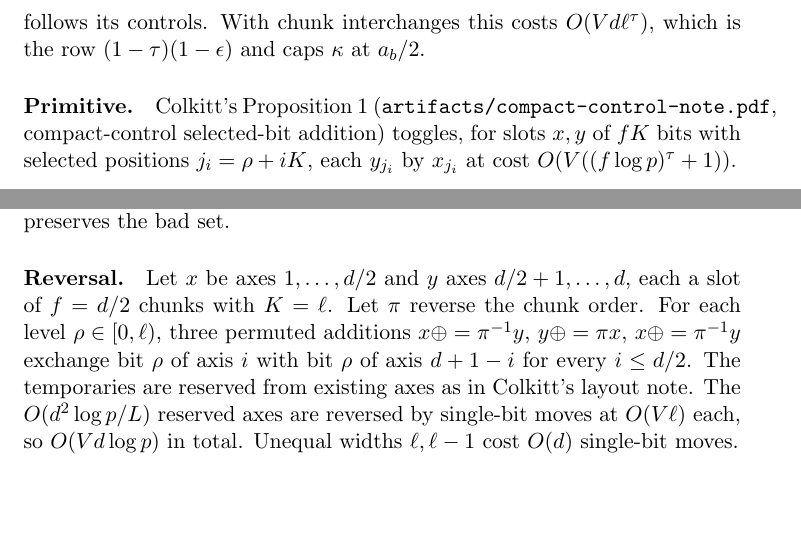
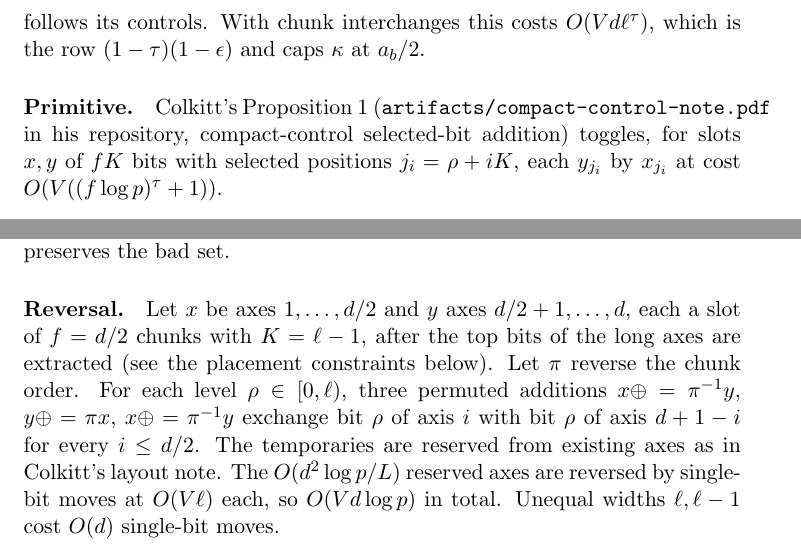
Before and after one commit to Swapnil-jain/integer-mult-kappa, a LaTeX document (notes/stack-notes.tex): two parts of page 5 of 7, joined at a grey line, cut so that both start at the same text, the shorter picture padded with empty space. Compiled offline with pdfLaTeX.

Commit message:
Consistent chunk width in the reversal

```diff
--- a/notes/stack-notes.tex
+++ b/notes/stack-notes.tex
@@ -109,7 +109,7 @@ cyclic-convolution layout) reverses the order of the $d$ axes so that every targ
 its controls. With chunk interchanges this costs $O(Vd\ell^\tau)$, which is the row
 $(1-\tau)(1-\epsilon)$ and caps $\kappa$ at $a_b/2$.
 
-\paragraph{Primitive.} Colkitt's Proposition~1 (\texttt{artifacts/compact-control-note.pdf},
+\paragraph{Primitive.} Colkitt's Proposition~1 (\texttt{artifacts/compact-control-note.pdf} in his repository,
 compact-control selected-bit addition) toggles, for slots $x,y$ of $fK$ bits with selected
 positions $j_i=\rho+iK$, each $y_{j_i}$ by $x_{j_i}$ at cost $O(V((f\log p)^\tau+1))$.
 \begin{itemize}
@@ -129,7 +129,7 @@ pairing. The bad-address predicate is a function of the same digits.
 So the permuted selected-bit addition $y_{j_{\pi(i)}}\mathrel{\oplus}=x_{j_i}$ has the same cost. The four-update identity holds for any control bit that stays fixed during it, and $x$ is never written. The bad-address predicate reads only the $t,u$ digits and the guard bits $g_i$, which contain no selected bit, so the ideal map still preserves the bad set.
 
 \paragraph{Reversal.} Let $x$ be axes $1,\dots,d/2$ and $y$ axes $d/2+1,\dots,d$, each a slot of
-$f=d/2$ chunks with $K=\ell$. Let $\pi$ reverse the chunk order. For each level
+$f=d/2$ chunks with $K=\ell-1$, after the top bits of the long axes are extracted (see the placement constraints below). Let $\pi$ reverse the chunk order. For each level
 $\rho\in[0,\ell)$, three permuted additions $x\oplus=\pi^{-1}y$, $y\oplus=\pi x$,
 $x\oplus=\pi^{-1}y$ exchange bit $\rho$ of axis $i$ with bit $\rho$ of axis $d+1-i$ for every
 $i\le d/2$. The temporaries are reserved from existing axes as in Colkitt's layout note. The
```
Also changed, not shown: artifacts/segmented-inverse.pdf, artifacts/stack-notes.pdf.
